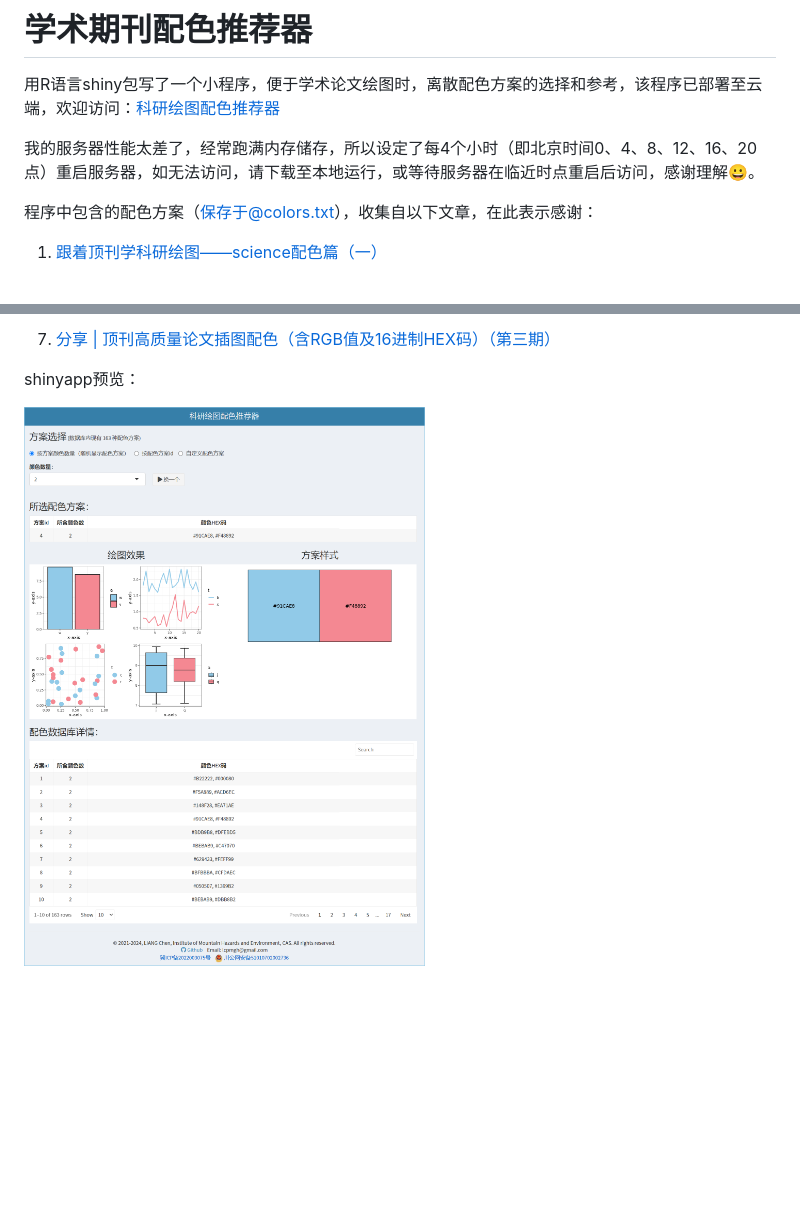
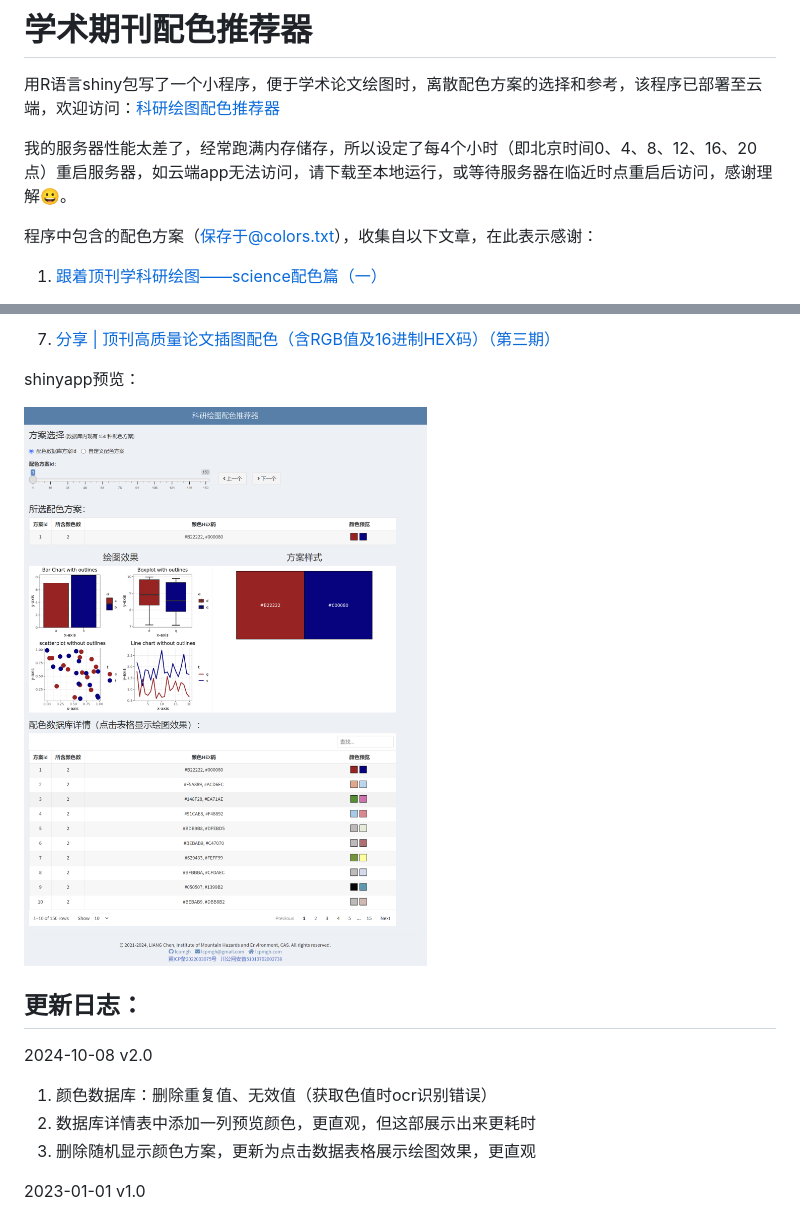
Before and after one commit to lcpmgh/colors, a Markdown page: README.md, 2 parts joined by grey strips. Drawn GitHub-style; pictures changed too: preview.png; blank space fills up the shorter version.

Commit message:
更新至v2.0

```diff
--- a/README.md
+++ b/README.md
@@ -2,7 +2,7 @@
 
 用R语言shiny包写了一个小程序，便于学术论文绘图时，离散配色方案的选择和参考，该程序已部署至云端，欢迎访问：<a href="http://lcpmgh.com/colors/" target="_blank">科研绘图配色推荐器</a>
 
-我的服务器性能太差了，经常跑满内存储存，所以设定了每4个小时（即北京时间0、4、8、12、16、20点）重启服务器，如无法访问，请下载至本地运行，或等待服务器在临近时点重启后访问，感谢理解😀。
+我的服务器性能太差了，经常跑满内存储存，所以设定了每4个小时（即北京时间0、4、8、12、16、20点）重启服务器，如云端app无法访问，请下载至本地运行，或等待服务器在临近时点重启后访问，感谢理解😀。
 
  程序中包含的配色方案（保存于@colors.txt），收集自以下文章，在此表示感谢：
 
@@ -20,3 +20,15 @@
 shinyapp预览：
 
 ![shiny_app_preview](https://raw.githubusercontent.com/lcpmgh/colors/master/preview.png)
+
+
+
+## 更新日志：
+
+2024-10-08 v2.0
+
+1. 颜色数据库：删除重复值、无效值（获取色值时ocr识别错误）
+2. 数据库详情表中添加一列预览颜色，更直观，但这部展示出来更耗时
+3. 删除随机显示颜色方案，更新为点击数据表格展示绘图效果，更直观
+
+2023-01-01 v1.0
```
Also changed, not shown: 2 other files.
